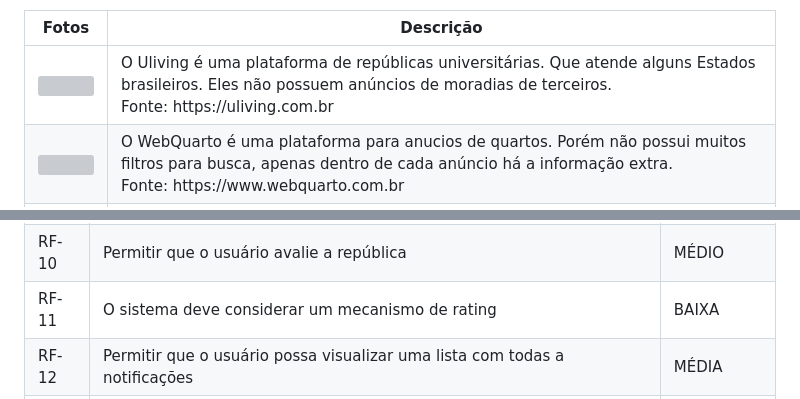
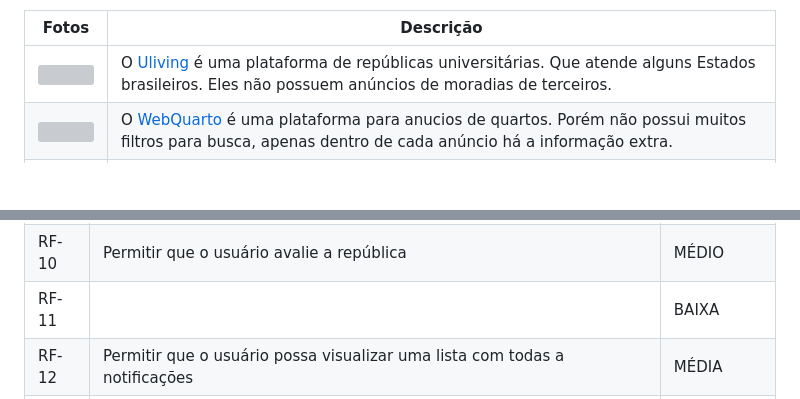
Before and after one commit to ICEI-PUC-Minas-PMV-SInt/pmv-sint-2024-1-e1-proj-web-t1-arep, a Markdown page: documents/02-Especificação do Projeto.md, 2 parts joined by grey strips. Rendered like a GitHub page; blank space fills up the shorter version; grey boxes are pictures that could not be loaded.

```diff
--- a/documents/02-Especificação do Projeto.md
+++ b/documents/02-Especificação do Projeto.md
@@ -14,11 +14,11 @@ Nossas pesquisas identificaram alguns players neste mercado. No entanto, algumas
  <tbody>
   <tr>
     <td><img title="uliving" src="https://i.imgur.com/Vt9BywM.jpeg"></td>
-    <td>O Uliving é uma plataforma de repúblicas universitárias. Que atende alguns Estados brasileiros. Eles não possuem anúncios de moradias de terceiros.<br> Fonte: https://uliving.com.br</td>
+    <td>O <a href="https://uliving.com.br">Uliving</a> é uma plataforma de repúblicas universitárias. Que atende alguns Estados brasileiros. Eles não possuem anúncios de moradias de terceiros. </td>
   </tr>
   <tr>
     <td><img title="webquarto" src="https://i.imgur.com/hSCL2zq.jpeg"></td>
-    <td >O WebQuarto é uma plataforma para anucios de quartos. Porém não possui muitos filtros para busca, apenas dentro de cada anúncio há a informação extra. <br> Fonte: https://www.webquarto.com.br</td>
+    <td>O <a href="https://www.webquarto.com.br/">WebQuarto</a> é uma plataforma para anucios de quartos. Porém não possui muitos filtros para busca, apenas dentro de cada anúncio há a informação extra.</td>
   </tr>
   <tr>
     <td><img title="republika" src="https://i.imgur.com/oAFzvL2.jpeg"></td>
@@ -260,7 +260,7 @@ O quadro abaixo apresenta uma breve definição de cada perfil:
 | RF-08 |Permitir que o usuário possa realizar um Post | ALTA |
 | RF-09 |Permitir que o usuário comente em Posts | ALTA |
 | RF-10 |Permitir que o usuário avalie a república | MÉDIO |
-| RF-11 |O sistema deve considerar um mecanismo de rating | BAIXA |
+| RF-11 | | BAIXA |
 | RF-12 |Permitir que o usuário possa visualizar uma lista com todas a notificações | MÉDIA |
 | RF-13 |Permitir que o usuário possa visualizar outros bairros | ALTA |
 | RF-14 |Permitir que o usuário possa denunciar um Post | BAIXA |
```
Also changed, not shown: other parts of documents/02-Especificação do Projeto.md (+1 -1 lines).
